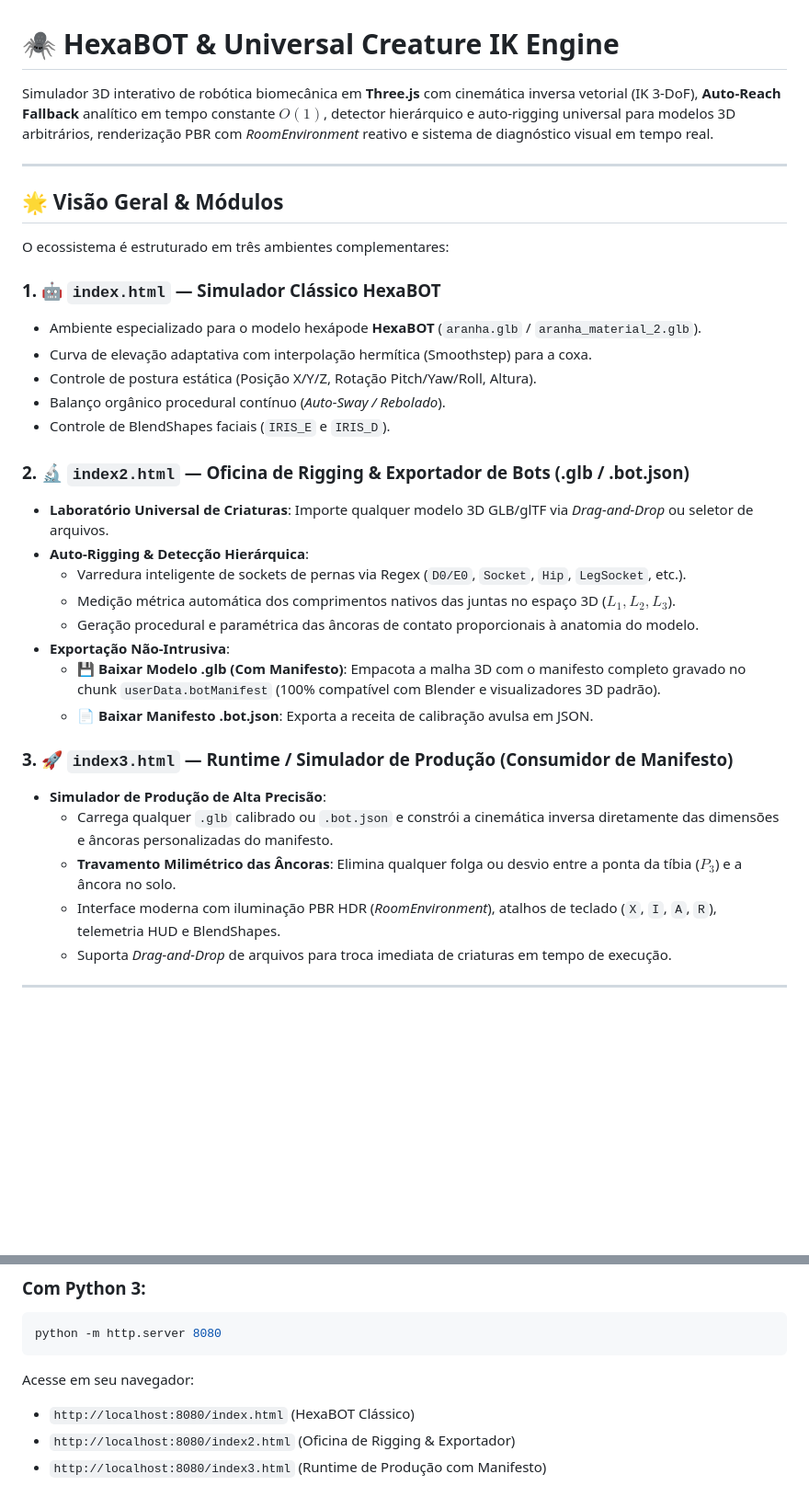
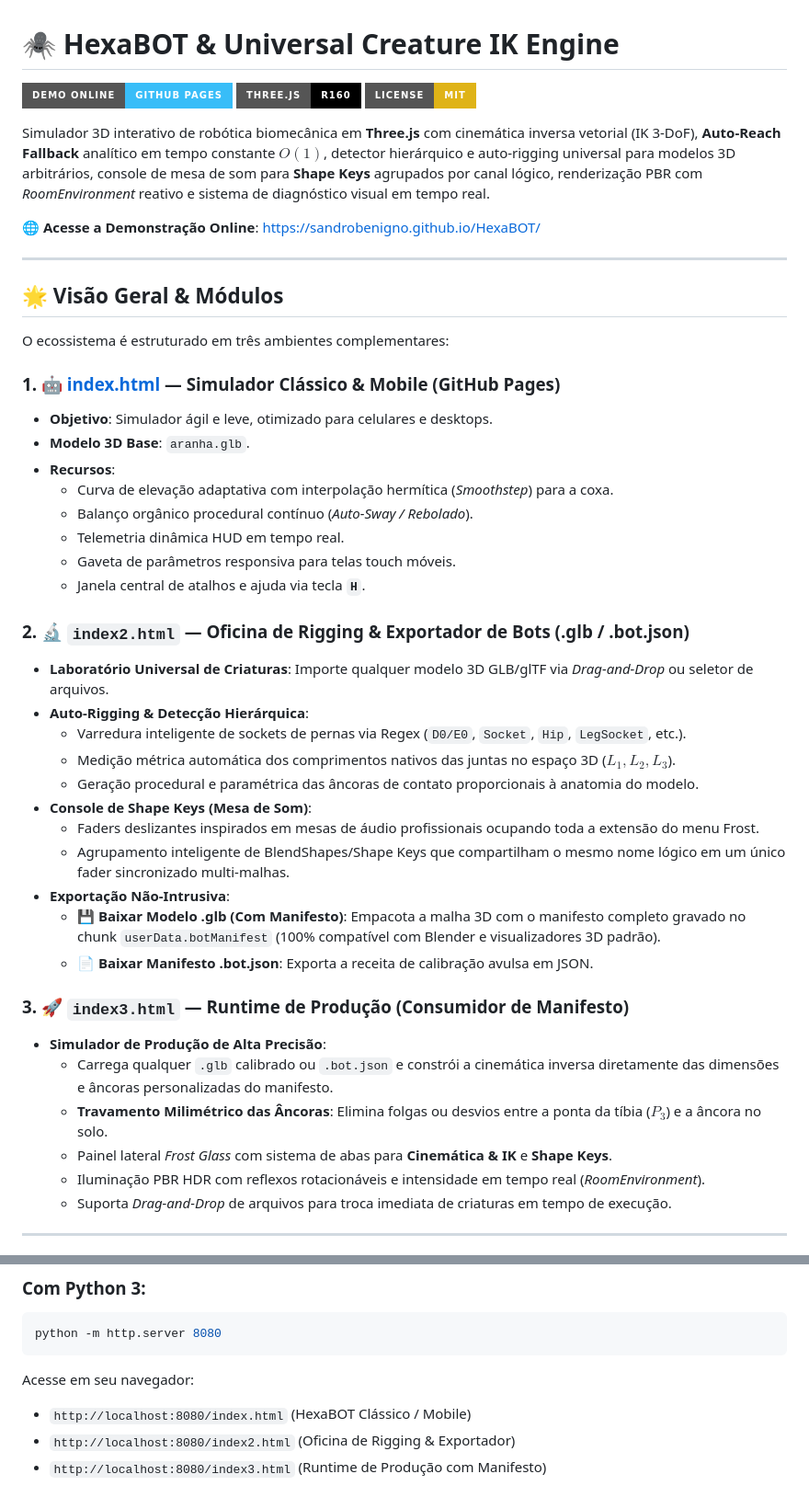
Before and after one commit to sandrobenigno/HexaBOT, a Markdown page: README.md, 2 parts joined by grey strips. Shown at 92% size. Drawn GitHub-style; badges without logos; blank space fills up the shorter version.

````diff
--- a/README.md
+++ b/README.md
@@ -1,6 +1,12 @@
 # 🕷️ HexaBOT & Universal Creature IK Engine
 
-Simulador 3D interativo de robótica biomecânica em **Three.js** com cinemática inversa vetorial (IK 3-DoF), **Auto-Reach Fallback** analítico em tempo constante $O(1)$, detector hierárquico e auto-rigging universal para modelos 3D arbitrários, renderização PBR com *RoomEnvironment* reativo e sistema de diagnóstico visual em tempo real.
+[![GitHub Pages](https://img.shields.io/badge/Demo%20Online-GitHub%20Pages-38bdf8?style=for-the-badge&logo=github)](https://sandrobenigno.github.io/HexaBOT/)
+[![Three.js](https://img.shields.io/badge/Three.js-r160-black?style=for-the-badge&logo=three.js)](https://threejs.org/)
+[![License: MIT](https://img.shields.io/badge/License-MIT-yellow.svg?style=for-the-badge)](https://opensource.org/licenses/MIT)
+
+Simulador 3D interativo de robótica biomecânica em **Three.js** com cinemática inversa vetorial (IK 3-DoF), **Auto-Reach Fallback** analítico em tempo constante $O(1)$, detector hierárquico e auto-rigging universal para modelos 3D arbitrários, console de mesa de som para **Shape Keys** agrupados por canal lógico, renderização PBR com *RoomEnvironment* reativo e sistema de diagnóstico visual em tempo real.
+
+🌐 **Acesse a Demonstração Online**: [https://sandrobenigno.github.io/HexaBOT/](https://sandrobenigno.github.io/HexaBOT/)
 
 ---
 
@@ -8,12 +14,15 @@ Simulador 3D interativo de robótica biomecânica em **Three.js** com cinemátic
 
 O ecossistema é estruturado em três ambientes complementares:
 
-### 1. 🤖 `index.html` — Simulador Clássico HexaBOT
-* Ambiente especializado para o modelo hexápode **HexaBOT** (`aranha.glb` / `aranha_material_2.glb`).
-* Curva de elevação adaptativa com interpolação hermítica (Smoothstep) para a coxa.
-* Controle de postura estática (Posição X/Y/Z, Rotação Pitch/Yaw/Roll, Altura).
-* Balanço orgânico procedural contínuo (*Auto-Sway / Rebolado*).
-* Controle de BlendShapes faciais (`IRIS_E` e `IRIS_D`).
+### 1. 🤖 [index.html](https://sandrobenigno.github.io/HexaBOT/) — Simulador Clássico & Mobile (GitHub Pages)
+* **Objetivo**: Simulador ágil e leve, otimizado para celulares e desktops.
+* **Modelo 3D Base**: `aranha.glb`.
+* **Recursos**:
+  - Curva de elevação adaptativa com interpolação hermítica (*Smoothstep*) para a coxa.
+  - Balanço orgânico procedural contínuo (*Auto-Sway / Rebolado*).
+  - Telemetria dinâmica HUD em tempo real.
+  - Gaveta de parâmetros responsiva para telas touch móveis.
+  - Janela central de atalhos e ajuda via tecla **`H`**.
 
 ### 2. 🔬 `index2.html` — Oficina de Rigging & Exportador de Bots (.glb / .bot.json)
 * **Laboratório Universal de Criaturas**: Importe qualquer modelo 3D GLB/glTF via *Drag-and-Drop* ou seletor de arquivos.
@@ -21,15 +30,19 @@ O ecossistema é estruturado em três ambientes complementares:
   - Varredura inteligente de sockets de pernas via Regex (`D0/E0`, `Socket`, `Hip`, `LegSocket`, etc.).
   - Medição métrica automática dos comprimentos nativos das juntas no espaço 3D ($L_1, L_2, L_3$).
   - Geração procedural e paramétrica das âncoras de contato proporcionais à anatomia do modelo.
+* **Console de Shape Keys (Mesa de Som)**:
+  - Faders deslizantes inspirados em mesas de áudio profissionais ocupando toda a extensão do menu Frost.
+  - Agrupamento inteligente de BlendShapes/Shape Keys que compartilham o mesmo nome lógico em um único fader sincronizado multi-malhas.
 * **Exportação Não-Intrusiva**:
   - 💾 **Baixar Modelo .glb (Com Manifesto)**: Empacota a malha 3D com o manifesto completo gravado no chunk `userData.botManifest` (100% compatível com Blender e visualizadores 3D padrão).
   - 📄 **Baixar Manifesto .bot.json**: Exporta a receita de calibração avulsa em JSON.
 
-### 3. 🚀 `index3.html` — Runtime / Simulador de Produção (Consumidor de Manifesto)
+### 3. 🚀 `index3.html` — Runtime de Produção (Consumidor de Manifesto)
 * **Simulador de Produção de Alta Precisão**:
   - Carrega qualquer `.glb` calibrado ou `.bot.json` e constrói a cinemática inversa diretamente das dimensões e âncoras personalizadas do manifesto.
-  - **Travamento Milimétrico das Âncoras**: Elimina qualquer folga ou desvio entre a ponta da tíbia ($P_3$) e a âncora no solo.
-  - Interface moderna com iluminação PBR HDR (*RoomEnvironment*), atalhos de teclado (`X`, `I`, `A`, `R`), telemetria HUD e BlendShapes.
+  - **Travamento Milimétrico das Âncoras**: Elimina folgas ou desvios entre a ponta da tíbia ($P_3$) e a âncora no solo.
+  - Painel lateral *Frost Glass* com sistema de abas para **Cinemática & IK** e **Shape Keys**.
+  - Iluminação PBR HDR com reflexos rotacionáveis e intensidade em tempo real (*RoomEnvironment*).
   - Suporta *Drag-and-Drop* de arquivos para troca imediata de criaturas em tempo de execução.
 
 ---
@@ -107,7 +126,7 @@ Por utilizar carregamento dinâmico de modelos GLB e módulos ES6 via CDN, execu
 python -m http.server 8080
 ```
 Acesse em seu navegador:
-* `http://localhost:8080/index.html` (HexaBOT Clássico)
+* `http://localhost:8080/index.html` (HexaBOT Clássico / Mobile)
 * `http://localhost:8080/index2.html` (Oficina de Rigging & Exportador)
 * `http://localhost:8080/index3.html` (Runtime de Produção com Manifesto)
 
````
Also changed, not shown: other parts of README.md (+21 -15 lines).
